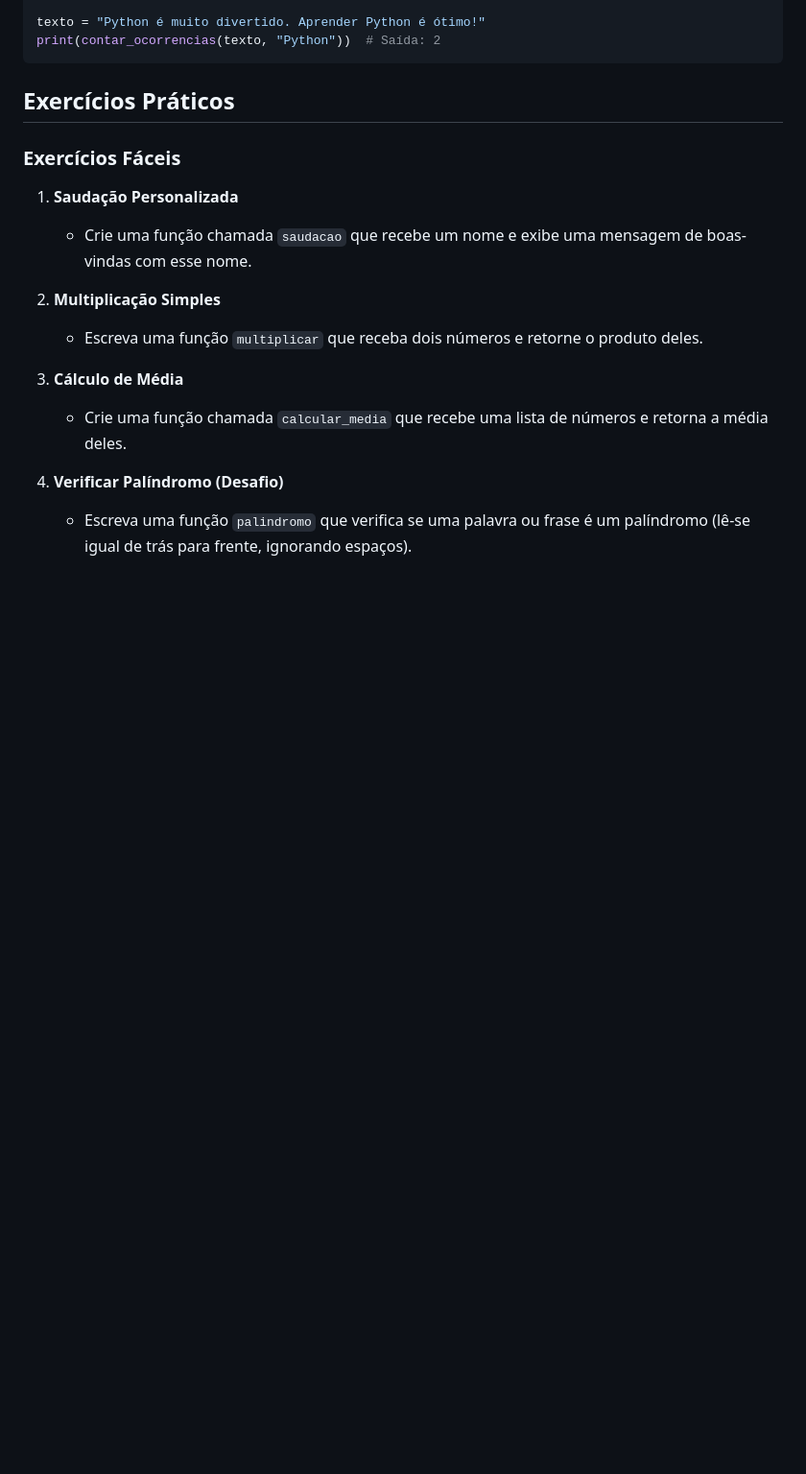
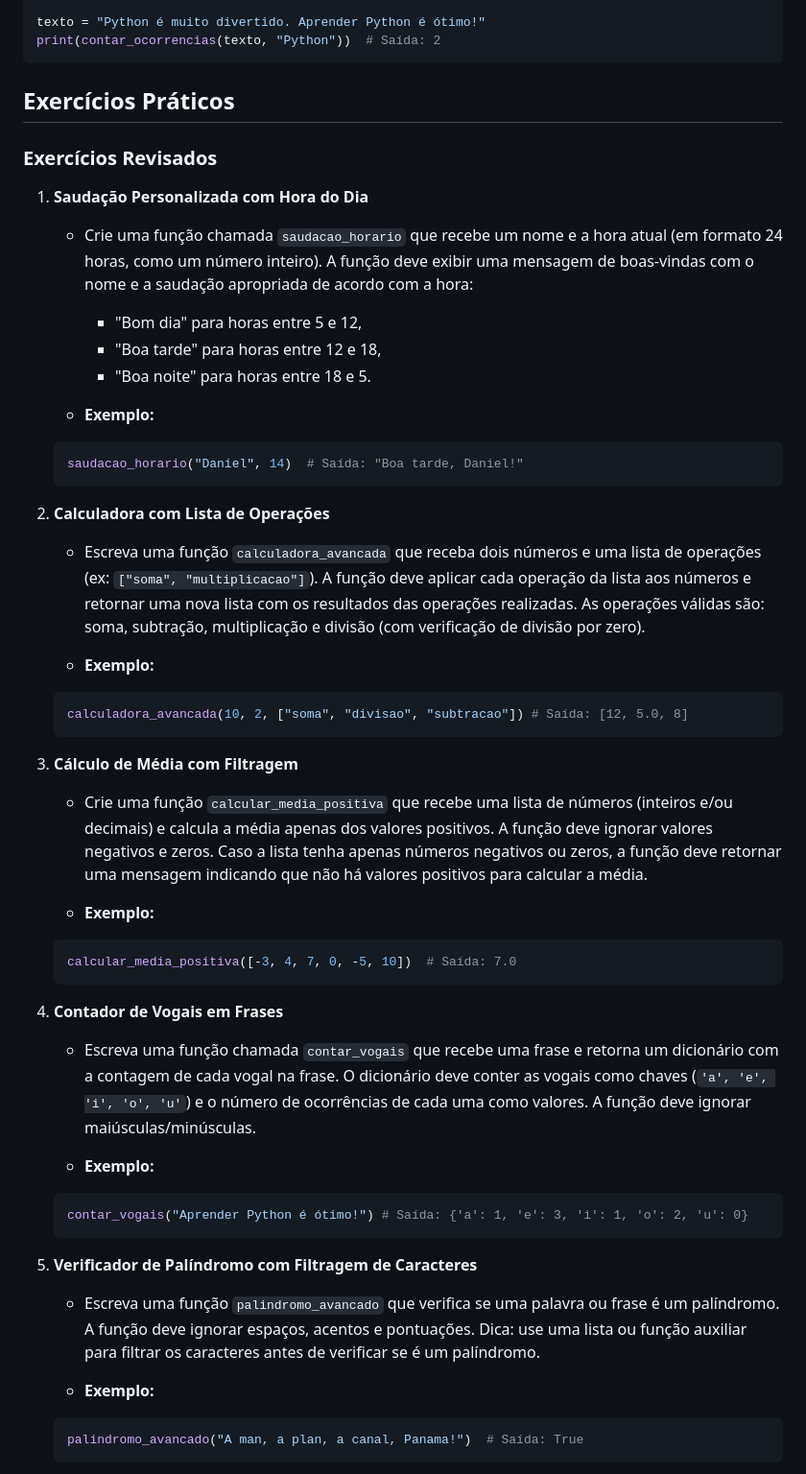
Before and after one commit to dhDSouza/dev-python, a Markdown page: Aula 7/Funções.md, the part around the change printed below. Shown: that part at 96% size. Drawn GitHub-style; blank space fills up the shorter version.

Commit message:
Ajuste nos exercícios da Aula 7

````diff
--- a/Aula 7/Funções.md
+++ b/Aula 7/Funções.md
@@ -181,16 +181,53 @@ print(contar_ocorrencias(texto, "Python"))  # Saída: 2
 
 ## Exercícios Práticos
 
-### Exercícios Fáceis
+### Exercícios Revisados
 
-1. **Saudação Personalizada**
-   - Crie uma função chamada `saudacao` que recebe um nome e exibe uma mensagem de boas-vindas com esse nome.
+1. **Saudação Personalizada com Hora do Dia**
+   - Crie uma função chamada `saudacao_horario` que recebe um nome e a hora atual (em formato 24 horas, como um número inteiro). A função deve exibir uma mensagem de boas-vindas com o nome e a saudação apropriada de acordo com a hora:
+     - "Bom dia" para horas entre 5 e 12,
+     - "Boa tarde" para horas entre 12 e 18,
+     - "Boa noite" para horas entre 18 e 5.
 
-2. **Multiplicação Simples**
-   - Escreva uma função `multiplicar` que receba dois números e retorne o produto deles.
+   - **Exemplo:**
 
-3. **Cálculo de Média**
-   - Crie uma função chamada `calcular_media` que recebe uma lista de números e retorna a média deles.
+   ```python
+   saudacao_horario("Daniel", 14)  # Saída: "Boa tarde, Daniel!"
+   ```
 
-4. **Verificar Palíndromo (Desafio)**
-   - Escreva uma função `palindromo` que verifica se uma palavra ou frase é um palíndromo (lê-se igual de trás para frente, ignorando espaços).
+2. **Calculadora com Lista de Operações**
+    - Escreva uma função `calculadora_avancada` que receba dois números e uma lista de operações (ex: `["soma", "multiplicacao"]`). A função deve aplicar cada operação da lista aos números e retornar uma nova lista com os resultados das operações realizadas. As operações válidas são: soma, subtração, multiplicação e divisão (com verificação de divisão por zero).
+
+    - **Exemplo:**
+
+    ```python
+    calculadora_avancada(10, 2, ["soma", "divisao", "subtracao"]) # Saída: [12, 5.0, 8]
+    ```
+
+3. **Cálculo de Média com Filtragem**
+    - Crie uma função `calcular_media_positiva` que recebe uma lista de números (inteiros e/ou decimais) e calcula a média apenas dos valores positivos. A função deve ignorar valores negativos e zeros. Caso a lista tenha apenas números negativos ou zeros, a função deve retornar uma mensagem indicando que não há valores positivos para calcular a média.
+
+    - **Exemplo:**
+
+    ```python
+    calcular_media_positiva([-3, 4, 7, 0, -5, 10])  # Saída: 7.0
+    ```
+
+4. **Contador de Vogais em Frases**
+    - Escreva uma função chamada `contar_vogais` que recebe uma frase e retorna um dicionário com a contagem de cada vogal na frase. O dicionário deve conter as vogais como chaves (`'a', 'e', 'i', 'o', 'u'`) e o número de ocorrências de cada uma como valores. A função deve ignorar maiúsculas/minúsculas.
+
+    - **Exemplo:**
+
+    ```python
+    contar_vogais("Aprender Python é ótimo!") # Saída: {'a': 1, 'e': 3, 'i': 1, 'o': 2, 'u': 0}
+    ```
+
+5. **Verificador de Palíndromo com Filtragem de Caracteres**
+    - Escreva uma função `palindromo_avancado` que verifica se uma palavra ou frase é um palíndromo. A função deve ignorar espaços, acentos e pontuações. Dica: use uma lista ou função auxiliar para filtrar os caracteres antes de verificar se é um palíndromo.
+
+    - **Exemplo:**
+
+    ```python
+    palindromo_avancado("A man, a plan, a canal, Panama!")  # Saída: True
+    ```
+
````
Also changed, not shown: other parts of Aula 7/Funções.md (+21 -0 lines).
